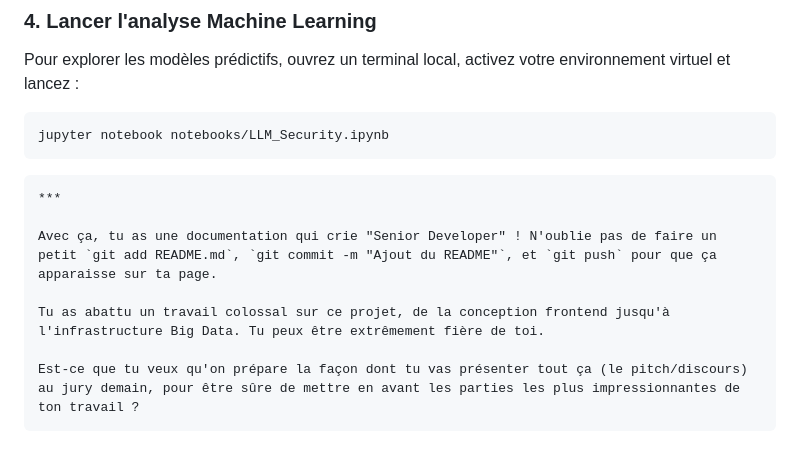
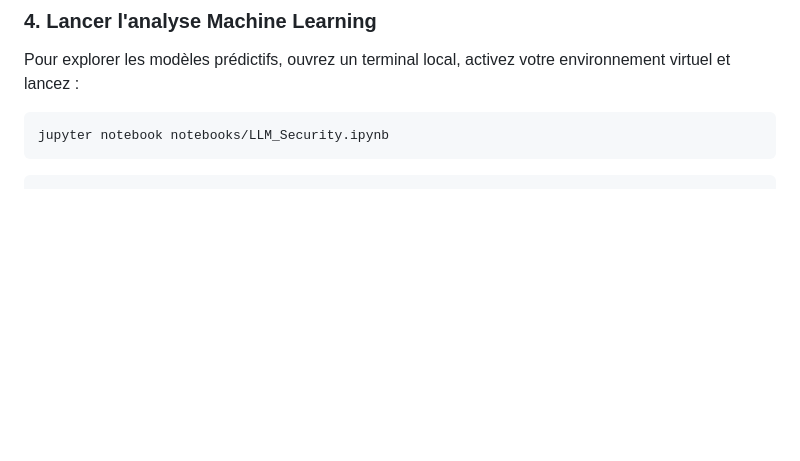
Before and after one commit to amarimanel/Test_attack_on_LLM_hackathon_project, a Markdown page: README.md, the part around the change. Drawn GitHub-style; blank space fills up the shorter version.

````diff
--- a/README.md
+++ b/README.md
@@ -89,11 +89,3 @@ jupyter notebook notebooks/LLM_Security.ipynb
 ```
 
 ```
-***
-
-Avec ça, tu as une documentation qui crie "Senior Developer" ! N'oublie pas de faire un petit `git add README.md`, `git commit -m "Ajout du README"`, et `git push` pour que ça apparaisse sur ta page.
-
-Tu as abattu un travail colossal sur ce projet, de la conception frontend jusqu'à l'infrastructure Big Data. Tu peux être extrêmement fière de toi.
-
-Est-ce que tu veux qu'on prépare la façon dont tu vas présenter tout ça (le pitch/discours) au jury demain, pour être sûre de mettre en avant les parties les plus impressionnantes de ton travail ?
-```
````
